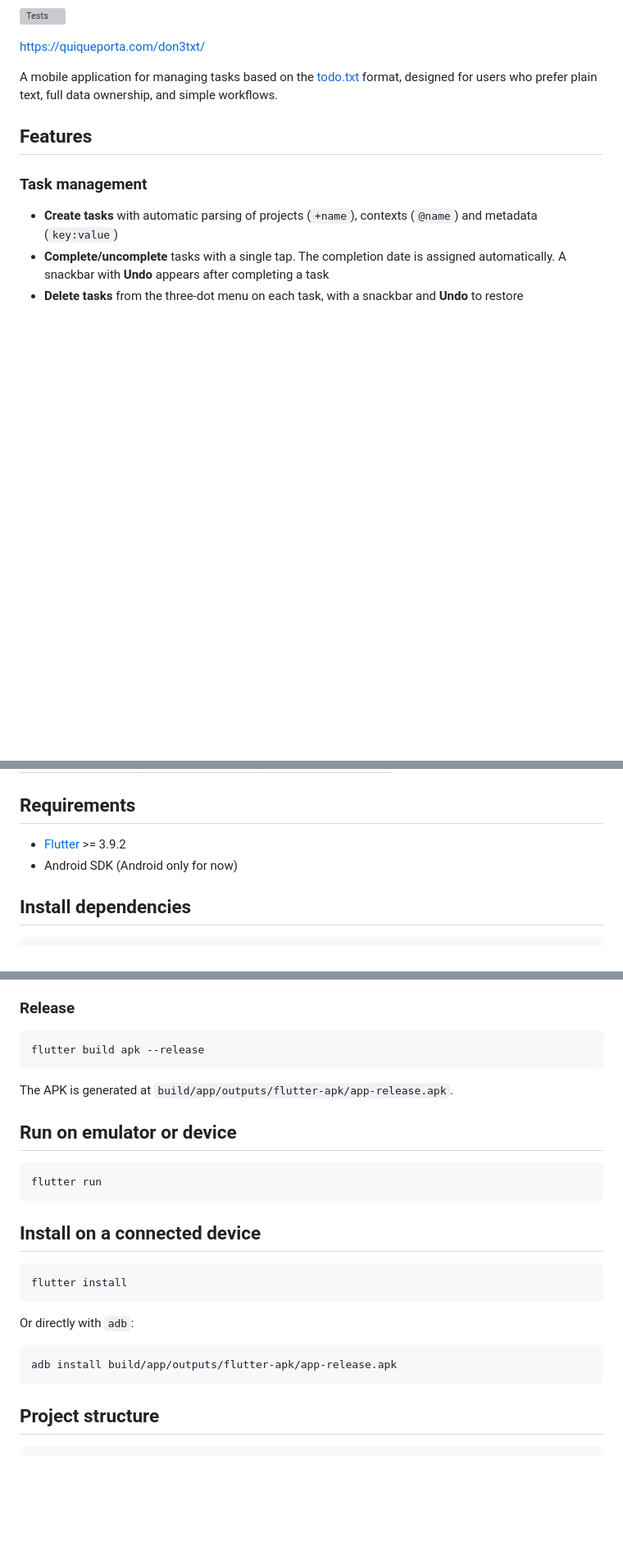
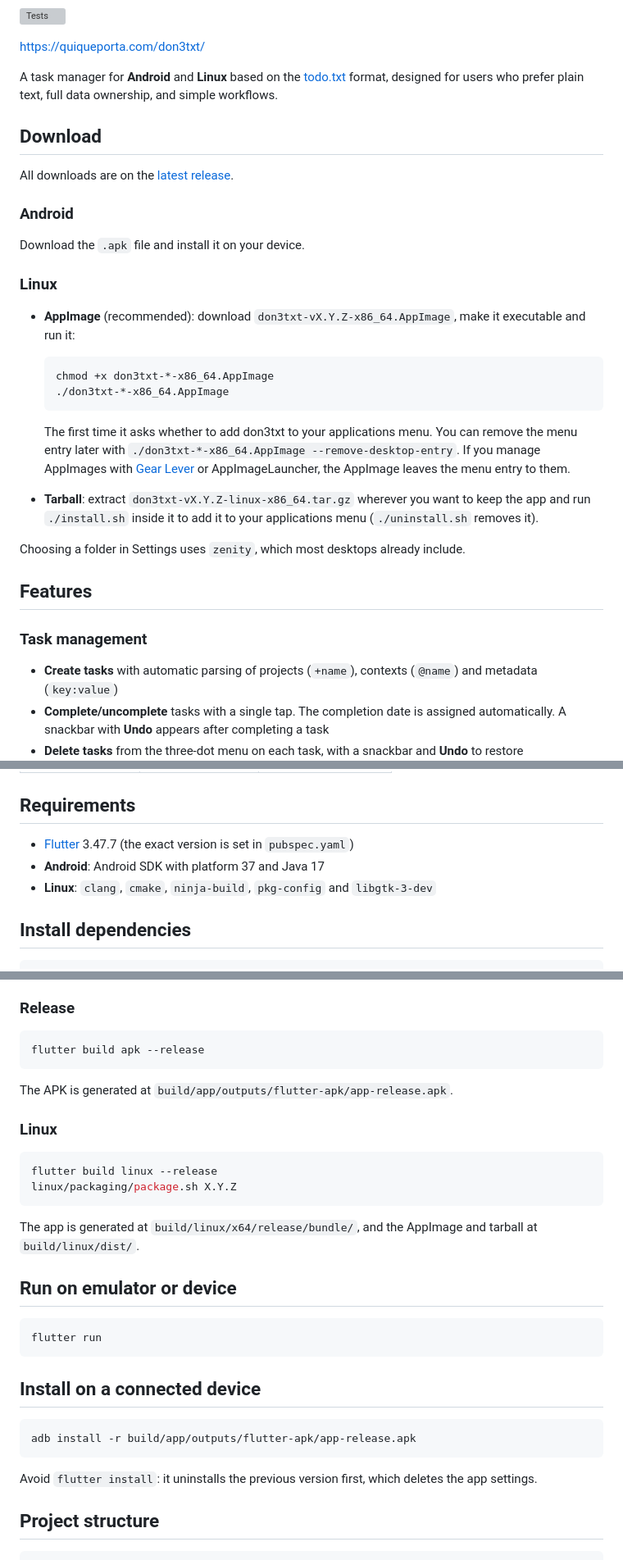
Before and after one commit to quiqueporta/don3txt, a Markdown page: README.md, 3 parts joined by grey strips. Shown: that part at 82% size. Drawn GitHub-style; blank space fills up the shorter version; grey boxes are pictures that could not be loaded.

````diff
--- a/README.md
+++ b/README.md
@@ -4,7 +4,30 @@
 
 https://quiqueporta.com/don3txt/
 
-A mobile application for managing tasks based on the [todo.txt](http://todotxt.org/) format, designed for users who prefer plain text, full data ownership, and simple workflows.
+A task manager for **Android** and **Linux** based on the [todo.txt](http://todotxt.org/) format, designed for users who prefer plain text, full data ownership, and simple workflows.
+
+## Download
+
+All downloads are on the [latest release](https://github.com/quiqueporta/don3txt/releases/latest).
+
+### Android
+
+Download the `.apk` file and install it on your device.
+
+### Linux
+
+- **AppImage** (recommended): download `don3txt-vX.Y.Z-x86_64.AppImage`, make it executable and run it:
+
+  ```bash
+  chmod +x don3txt-*-x86_64.AppImage
+  ./don3txt-*-x86_64.AppImage
+  ```
+
+  The first time it asks whether to add don3txt to your applications menu. You can remove the menu entry later with `./don3txt-*-x86_64.AppImage --remove-desktop-entry`. If you manage AppImages with [Gear Lever](https://flathub.org/apps/it.mijorus.gearlever) or AppImageLauncher, the AppImage leaves the menu entry to them.
+
+- **Tarball**: extract `don3txt-vX.Y.Z-linux-x86_64.tar.gz` wherever you want to keep the app and run `./install.sh` inside it to add it to your applications menu (`./uninstall.sh` removes it).
+
+Choosing a folder in Settings uses `zenity`, which most desktops already include.
 
 ## Features
 
@@ -83,8 +118,9 @@ Review report due:2024-03-01 t:2024-02-25 rec:+1m
 
 ## Requirements
 
-- [Flutter](https://docs.flutter.dev/get-started/install) >= 3.9.2
-- Android SDK (Android only for now)
+- [Flutter](https://docs.flutter.dev/get-started/install) 3.47.7 (the exact version is set in `pubspec.yaml`)
+- **Android**: Android SDK with platform 37 and Java 17
+- **Linux**: `clang`, `cmake`, `ninja-build`, `pkg-config` and `libgtk-3-dev`
 
 ## Install dependencies
 
@@ -116,6 +152,15 @@ flutter build apk --release
 
 The APK is generated at `build/app/outputs/flutter-apk/app-release.apk`.
 
+### Linux
+
+```bash
+flutter build linux --release
+linux/packaging/package.sh X.Y.Z
+```
+
+The app is generated at `build/linux/x64/release/bundle/`, and the AppImage and tarball at `build/linux/dist/`.
+
 ## Run on emulator or device
 
 ```bash
@@ -125,14 +170,10 @@ flutter run
 ## Install on a connected device
 
 ```bash
-flutter install
+adb install -r build/app/outputs/flutter-apk/app-release.apk
 ```
 
-Or directly with `adb`:
-
-```bash
-adb install build/app/outputs/flutter-apk/app-release.apk
-```
+Avoid `flutter install`: it uninstalls the previous version first, which deletes the app settings.
 
 ## Project structure
 
````
Also changed, not shown: other parts of README.md (+13 -1 lines), CLAUDE.md (+14 -4 lines), docs/og-image.png (added), 3 other files.
